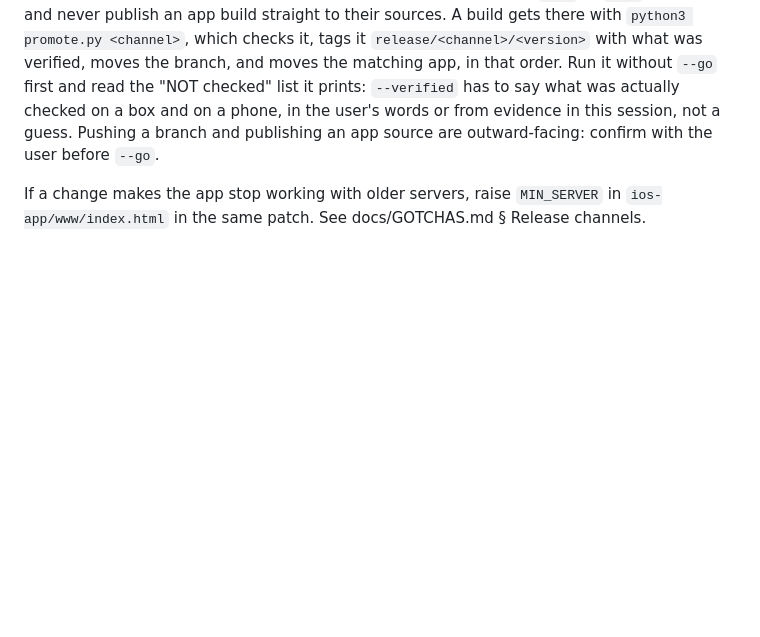
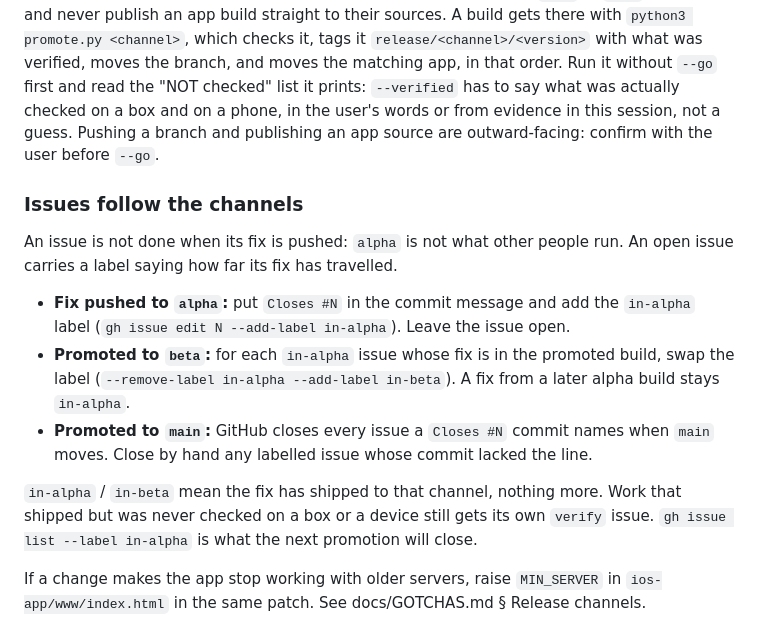
Before and after one commit to nmautz/torrentstreamingtool, a Markdown page: CLAUDE.md, the part around the change. GitHub-like rendering; blank space fills up the shorter version.

Commit message:
CLAUDE.md: issues follow the channels (in-alpha / in-beta labels)
An issue fixed on alpha stays open with the in-alpha label, moves to
in-beta when its build is promoted, and closes when the fix reaches
main. Docs only.

Co-Authored-By: Claude Opus 5.5 <noreply@anthropic.com>

```diff
--- a/CLAUDE.md
+++ b/CLAUDE.md
@@ -241,6 +241,23 @@ has to say what was actually checked on a box and on a phone, in the user's word
 from evidence in this session, not a guess. Pushing a branch and publishing an app
 source are outward-facing: confirm with the user before `--go`.
 
+### Issues follow the channels
+
+An issue is not done when its fix is pushed: `alpha` is not what other people run.
+An open issue carries a label saying how far its fix has travelled.
+
+- **Fix pushed to `alpha`:** put `Closes #N` in the commit message and add the
+  `in-alpha` label (`gh issue edit N --add-label in-alpha`). Leave the issue open.
+- **Promoted to `beta`:** for each `in-alpha` issue whose fix is in the promoted
+  build, swap the label (`--remove-label in-alpha --add-label in-beta`). A fix from a
+  later alpha build stays `in-alpha`.
+- **Promoted to `main`:** GitHub closes every issue a `Closes #N` commit names when
+  `main` moves. Close by hand any labelled issue whose commit lacked the line.
+
+`in-alpha` / `in-beta` mean the fix has shipped to that channel, nothing more. Work
+that shipped but was never checked on a box or a device still gets its own `verify`
+issue. `gh issue list --label in-alpha` is what the next promotion will close.
+
 If a change makes the app stop working with older servers, raise `MIN_SERVER` in
 `ios-app/www/index.html` in the same patch. See docs/GOTCHAS.md § Release channels.
 
```
